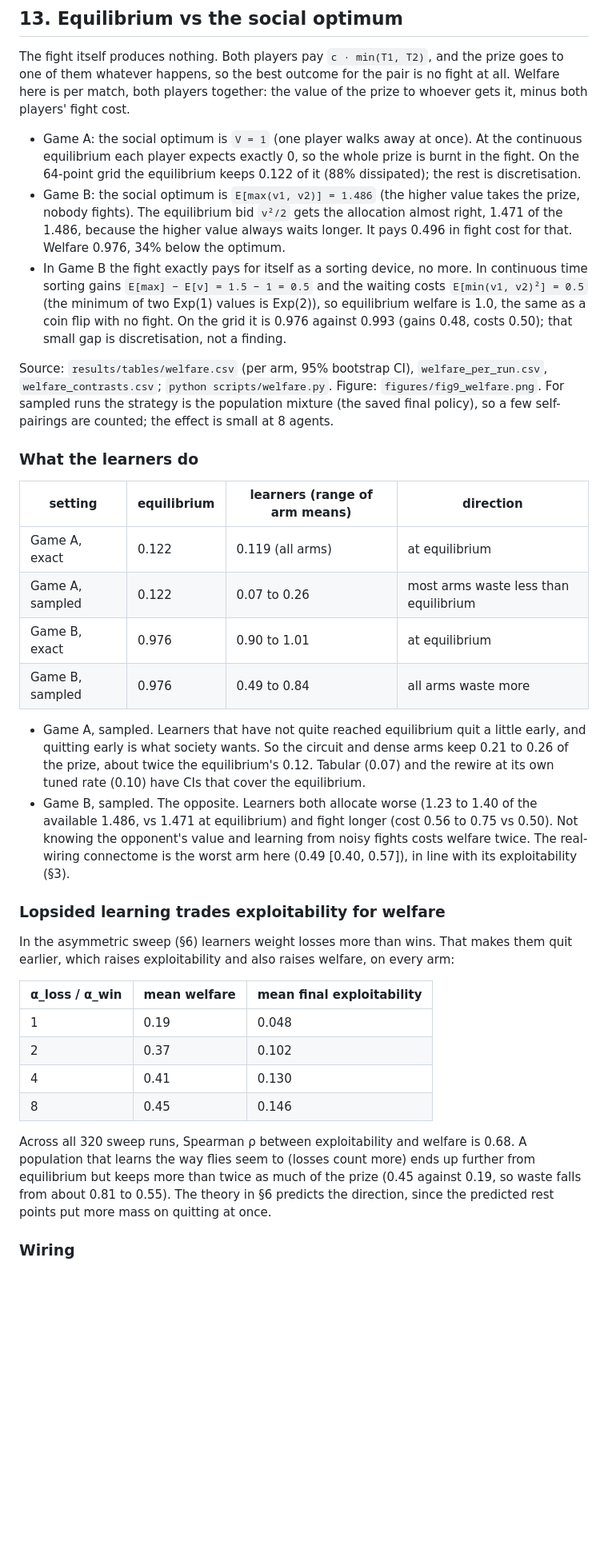
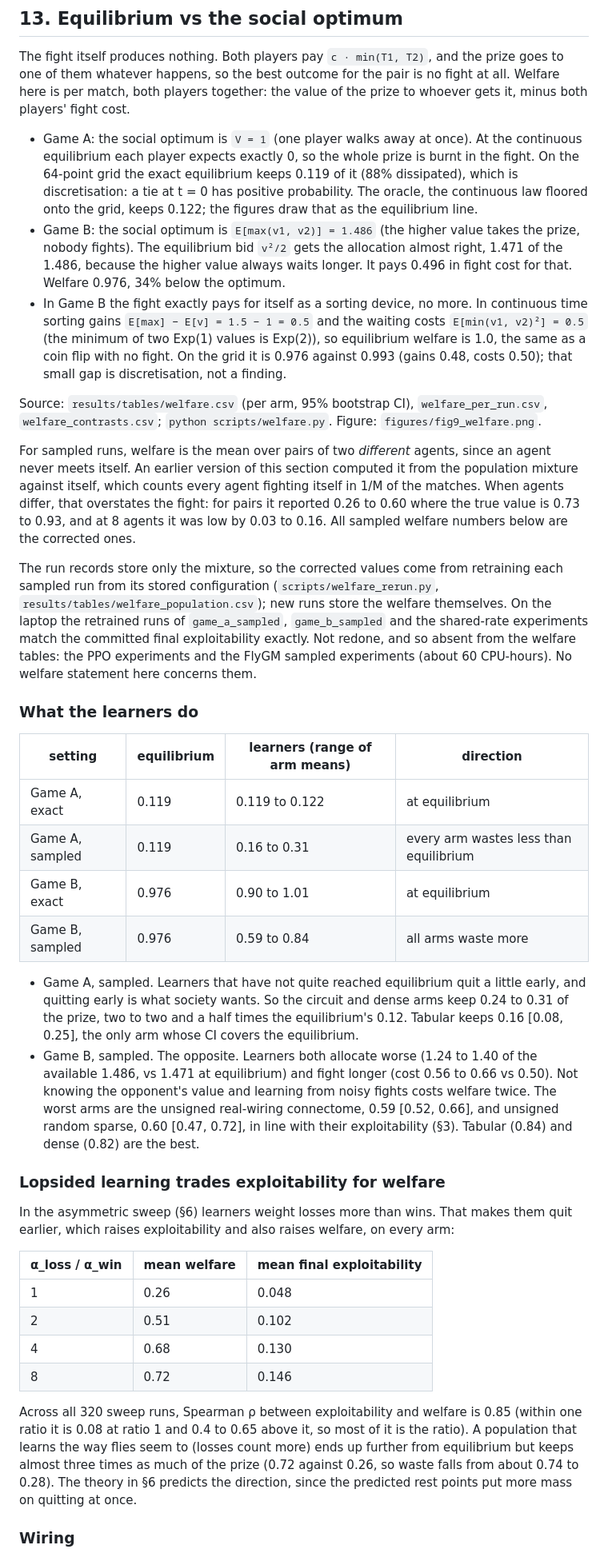
Before and after one commit to pandasuwu/Multi_Agent_RL-FAI-, a Markdown page: RESULTS.md, the part around one of its changes. Shown at 80% size. Drawn GitHub-style; blank space fills up the shorter version.

Commit message:
Corrected welfare numbers for sampled runs (sections 13-14, README, figures 9-10)
Welfare is now between two different agents, from retraining the committed sampled
REINFORCE runs. On the laptop the retrained game_a_sampled, game_b_sampled and
shared-rate runs match the committed final exploitability exactly.

Pairs keep 0.73-0.93 of the prize (was reported as 0.26-0.60); loss-weighting raises
welfare from 0.26 to 0.72 (was 0.19 to 0.45); Game B sampled arms keep 0.59-0.84.
No wiring contrast on welfare is distinguishable (24 tests). PPO and FlyGM sampled
runs were not redone and are left out of the welfare tables.

```diff
--- a/RESULTS.md
+++ b/RESULTS.md
@@ -1015,8 +1015,10 @@ whoever gets it, minus both players' fight cost.
 
 - Game A: the social optimum is `V = 1` (one player walks away at once). At the
   continuous equilibrium each player expects exactly 0, so the whole prize is burnt in
-  the fight. On the 64-point grid the equilibrium keeps 0.122 of it (88% dissipated);
-  the rest is discretisation.
+  the fight. On the 64-point grid the exact equilibrium keeps 0.119 of it (88%
+  dissipated), which is discretisation: a tie at t = 0 has positive probability. The
+  oracle, the continuous law floored onto the grid, keeps 0.122; the figures draw that
+  as the equilibrium line.
 - Game B: the social optimum is `E[max(v1, v2)] = 1.486` (the higher value takes the
   prize, nobody fights). The equilibrium bid `v²/2` gets the allocation almost right,
   1.471 of the 1.486, because the higher value always waits longer. It pays 0.496 in
@@ -1029,28 +1031,42 @@ whoever gets it, minus both players' fight cost.
 
 Source: `results/tables/welfare.csv` (per arm, 95% bootstrap CI),
 `welfare_per_run.csv`, `welfare_contrasts.csv`; `python scripts/welfare.py`. Figure:
-`figures/fig9_welfare.png`. For sampled runs the strategy is the population mixture
-(the saved final policy), so a few self-pairings are counted; the effect is small at
-8 agents.
+`figures/fig9_welfare.png`.
+
+For sampled runs, welfare is the mean over pairs of two *different* agents, since an
+agent never meets itself. An earlier version of this section computed it from the
+population mixture against itself, which counts every agent fighting itself in 1/M of
+the matches. When agents differ, that overstates the fight: for pairs it reported 0.26
+to 0.60 where the true value is 0.73 to 0.93, and at 8 agents it was low by 0.03 to
+0.16. All sampled welfare numbers below are the corrected ones.
+
+The run records store only the mixture, so the corrected values come from retraining
+each sampled run from its stored configuration (`scripts/welfare_rerun.py`,
+`results/tables/welfare_population.csv`); new runs store the welfare themselves. On the
+laptop the retrained runs of `game_a_sampled`, `game_b_sampled` and the shared-rate
+experiments match the committed final exploitability exactly. Not redone, and so absent
+from the welfare tables: the PPO experiments and the FlyGM sampled experiments (about
+60 CPU-hours). No welfare statement here concerns them.
 
 ### What the learners do
 
 | setting | equilibrium | learners (range of arm means) | direction |
 |---|---|---|---|
-| Game A, exact | 0.122 | 0.119 (all arms) | at equilibrium |
-| Game A, sampled | 0.122 | 0.07 to 0.26 | most arms waste less than equilibrium |
+| Game A, exact | 0.119 | 0.119 to 0.122 | at equilibrium |
+| Game A, sampled | 0.119 | 0.16 to 0.31 | every arm wastes less than equilibrium |
 | Game B, exact | 0.976 | 0.90 to 1.01 | at equilibrium |
-| Game B, sampled | 0.976 | 0.49 to 0.84 | all arms waste more |
+| Game B, sampled | 0.976 | 0.59 to 0.84 | all arms waste more |
 
 - Game A, sampled. Learners that have not quite reached equilibrium quit a little
   early, and quitting early is what society wants. So the circuit and dense arms keep
-  0.21 to 0.26 of the prize, about twice the equilibrium's 0.12. Tabular (0.07) and the
-  rewire at its own tuned rate (0.10) have CIs that cover the equilibrium.
-- Game B, sampled. The opposite. Learners both allocate worse (1.23 to 1.40 of the
-  available 1.486, vs 1.471 at equilibrium) and fight longer (cost 0.56 to 0.75 vs
+  0.24 to 0.31 of the prize, two to two and a half times the equilibrium's 0.12. Tabular
+  keeps 0.16 [0.08, 0.25], the only arm whose CI covers the equilibrium.
+- Game B, sampled. The opposite. Learners both allocate worse (1.24 to 1.40 of the
+  available 1.486, vs 1.471 at equilibrium) and fight longer (cost 0.56 to 0.66 vs
   0.50). Not knowing the opponent's value and learning from noisy fights costs welfare
-  twice. The real-wiring connectome is the worst arm here (0.49 [0.40, 0.57]), in line
-  with its exploitability (§3).
+  twice. The worst arms are the unsigned real-wiring connectome, 0.59 [0.52, 0.66], and
+  unsigned random sparse, 0.60 [0.47, 0.72], in line with their exploitability (§3).
+  Tabular (0.84) and dense (0.82) are the best.
 
 ### Lopsided learning trades exploitability for welfare
 
@@ -1059,15 +1075,16 @@ quit earlier, which raises exploitability and also raises welfare, on every arm:
 
 | α_loss / α_win | mean welfare | mean final exploitability |
 |---|---|---|
-| 1 | 0.19 | 0.048 |
-| 2 | 0.37 | 0.102 |
-| 4 | 0.41 | 0.130 |
-| 8 | 0.45 | 0.146 |
+| 1 | 0.26 | 0.048 |
+| 2 | 0.51 | 0.102 |
+| 4 | 0.68 | 0.130 |
+| 8 | 0.72 | 0.146 |
 
-Across all 320 sweep runs, Spearman ρ between exploitability and welfare is 0.68. A
-population that learns the way flies seem to (losses count more) ends up further from
-equilibrium but keeps more than twice as much of the prize (0.45 against 0.19, so waste
-falls from about 0.81 to 0.55). The theory in §6 predicts the
+Across all 320 sweep runs, Spearman ρ between exploitability and welfare is 0.85
+(within one ratio it is 0.08 at ratio 1 and 0.4 to 0.65 above it, so most of it is the
+ratio). A population that learns the way flies seem to (losses count more) ends up
+further from equilibrium but keeps almost three times as much of the prize (0.72 against
+0.26, so waste falls from about 0.74 to 0.28). The theory in §6 predicts the
 direction, since the predicted rest points put more mass on quitting at once.
 
 ### Wiring
```
Also changed, not shown: other parts of RESULTS.md (+17 -12 lines), README.md (+8 -2 lines), figures/fig10_population_size.png, figures/fig9_welfare.png, 6 other files.
